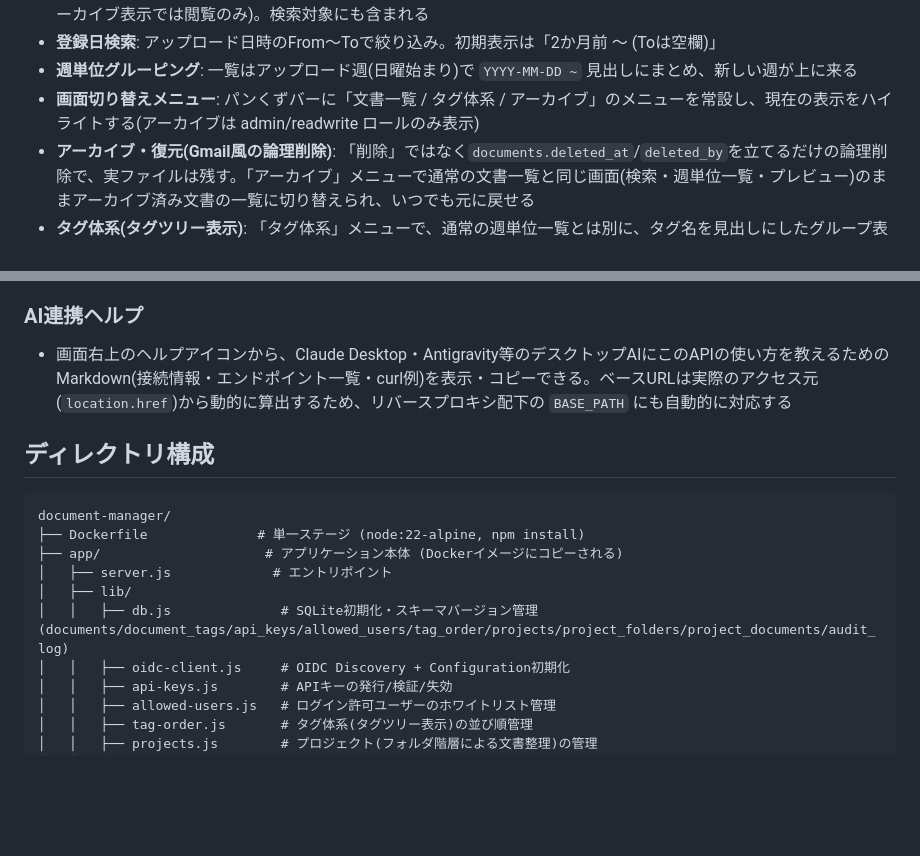
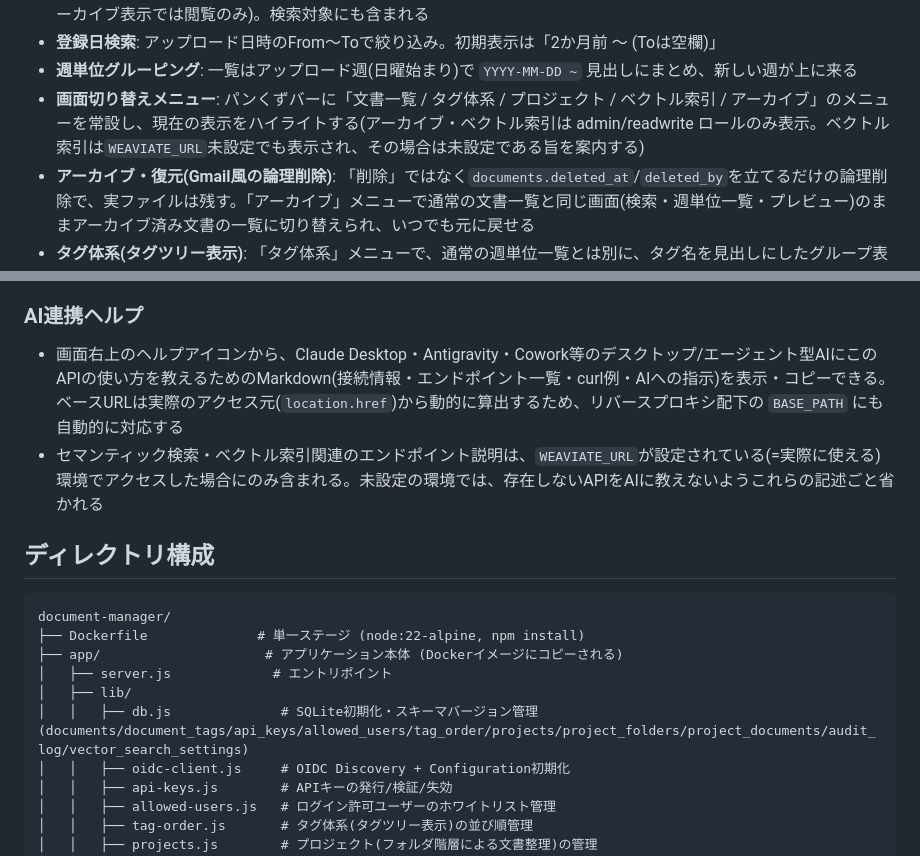
Before and after one commit to EARCE9000/document-manager, a Markdown page: README.md, 2 parts joined by grey strips. Rendered like a GitHub page; blank space fills up the shorter version.

```diff
--- a/README.md
+++ b/README.md
@@ -41,7 +41,7 @@ Node.js (Express) 製の単一コンテナで動作し、メタデータはSQLit
 - **メモ**: プレビュー下部に、文書ごとの備忘録として自由記述メモを入力・保存できる(要 admin/readwrite ロール。アーカイブ表示では閲覧のみ)。検索対象にも含まれる
 - **登録日検索**: アップロード日時のFrom〜Toで絞り込み。初期表示は「2か月前 〜 (Toは空欄)」
 - **週単位グルーピング**: 一覧はアップロード週(日曜始まり)で `YYYY-MM-DD ~` 見出しにまとめ、新しい週が上に来る
-- **画面切り替えメニュー**: パンくずバーに「文書一覧 / タグ体系 / アーカイブ」のメニューを常設し、現在の表示をハイライトする(アーカイブは admin/readwrite ロールのみ表示)
+- **画面切り替えメニュー**: パンくずバーに「文書一覧 / タグ体系 / プロジェクト / ベクトル索引 / アーカイブ」のメニューを常設し、現在の表示をハイライトする(アーカイブ・ベクトル索引は admin/readwrite ロールのみ表示。ベクトル索引は`WEAVIATE_URL`未設定でも表示され、その場合は未設定である旨を案内する)
 - **アーカイブ・復元(Gmail風の論理削除)**: 「削除」ではなく`documents.deleted_at`/`deleted_by`を立てるだけの論理削除で、実ファイルは残す。「アーカイブ」メニューで通常の文書一覧と同じ画面(検索・週単位一覧・プレビュー)のままアーカイブ済み文書の一覧に切り替えられ、いつでも元に戻せる
 - **タグ体系(タグツリー表示)**: 「タグ体系」メニューで、通常の週単位一覧とは別に、タグ名を見出しにしたグループ表示へ切り替えられる(検索・日付絞り込み・アップロードはこの画面では行わない)。表示対象のタグと並び順は`tag_order`テーブルで管理し(`GET/PUT api/tag_order`。並び順の変更はadminロール限定)、画面内の「タグ体系を管理」ボタンから追加・並び替え(上下ボタン)・削除ができる。複数のタグを持つ文書は該当する全グループに重複表示され、登録していないタグしか持たない文書は「未分類」として末尾にまとめられる
 - **リアルタイム更新**: SSE (`GET api/documents/events`) で他クライアントのアップロード/削除を検知し、一覧を自動更新する
@@ -69,7 +69,8 @@ Node.js (Express) 製の単一コンテナで動作し、メタデータはSQLit
 - **アップロードサイズ上限**: 1ファイル`UPLOAD_MAX_BYTES`(既定256MB)まで。超過時は413を返す。認証チェック(`requireAuth`/`requireWrite`)をmultipartパース(`express-fileupload`)より先に行う構成のため、未認証のリクエストはファイル本体の読み取りが始まる前に401/403で弾かれる(サイズ判定にすら到達しない)
 
 ### AI連携ヘルプ
-- 画面右上のヘルプアイコンから、Claude Desktop・Antigravity等のデスクトップAIにこのAPIの使い方を教えるためのMarkdown(接続情報・エンドポイント一覧・curl例)を表示・コピーできる。ベースURLは実際のアクセス元(`location.href`)から動的に算出するため、リバースプロキシ配下の `BASE_PATH` にも自動的に対応する
+- 画面右上のヘルプアイコンから、Claude Desktop・Antigravity・Cowork等のデスクトップ/エージェント型AIにこのAPIの使い方を教えるためのMarkdown(接続情報・エンドポイント一覧・curl例・AIへの指示)を表示・コピーできる。ベースURLは実際のアクセス元(`location.href`)から動的に算出するため、リバースプロキシ配下の `BASE_PATH` にも自動的に対応する
+- セマンティック検索・ベクトル索引関連のエンドポイント説明は、`WEAVIATE_URL`が設定されている(=実際に使える)環境でアクセスした場合にのみ含まれる。未設定の環境では、存在しないAPIをAIに教えないようこれらの記述ごと省かれる
 
 ## ディレクトリ構成
 
@@ -79,7 +80,7 @@ document-manager/
 ├── app/                     # アプリケーション本体 (Dockerイメージにコピーされる)
 │   ├── server.js             # エントリポイント
 │   ├── lib/
-│   │   ├── db.js              # SQLite初期化・スキーマバージョン管理 (documents/document_tags/api_keys/allowed_users/tag_order/projects/project_folders/project_documents/audit_log)
+│   │   ├── db.js              # SQLite初期化・スキーマバージョン管理 (documents/document_tags/api_keys/allowed_users/tag_order/projects/project_folders/project_documents/audit_log/vector_search_settings)
 │   │   ├── oidc-client.js     # OIDC Discovery + Configuration初期化
 │   │   ├── api-keys.js        # APIキーの発行/検証/失効
 │   │   ├── allowed-users.js   # ログイン許可ユーザーのホワイトリスト管理
```
Also changed, not shown: other parts of README.md (+65 -0 lines).
